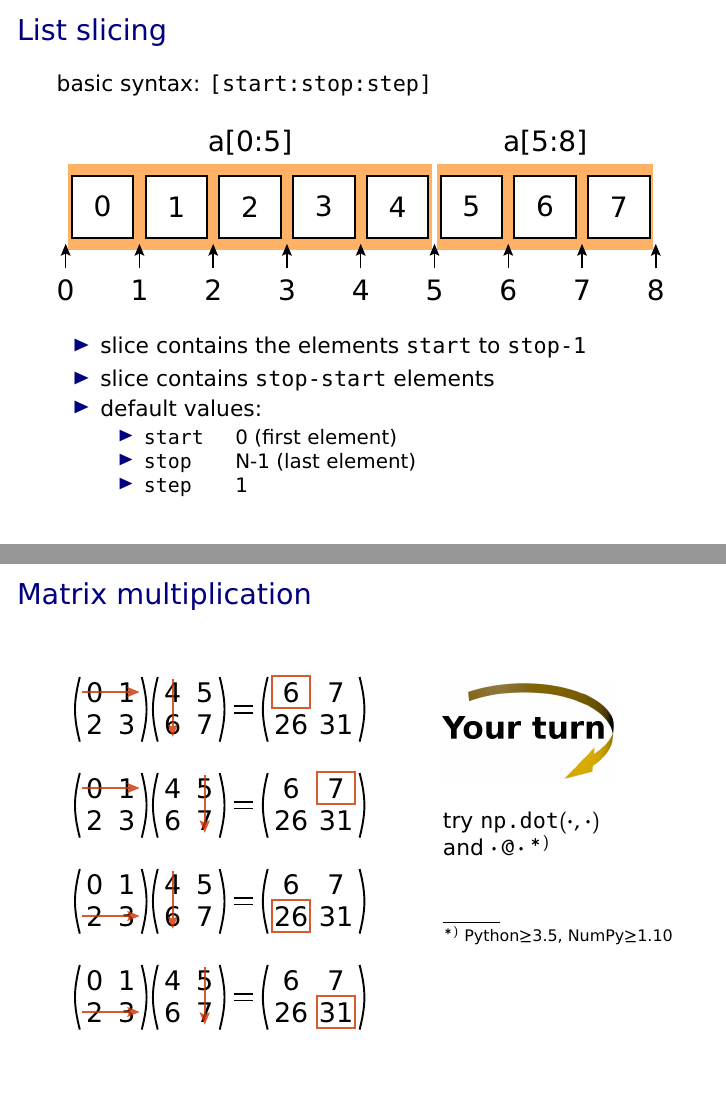
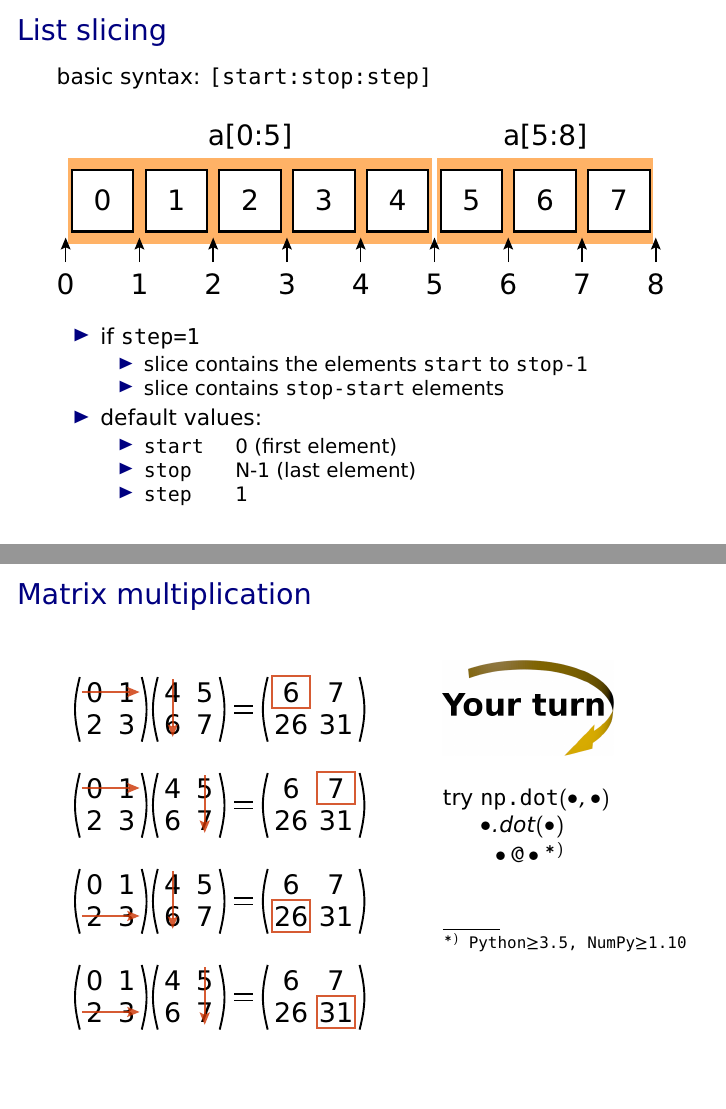
Before and after one commit to gertingold/euroscipy-numpy-tutorial, LaTeX slides (presentation.tex): pages 7 and 37 of 44, joined at a grey line. Compiled offline with XeLaTeX.

```diff
--- a/presentation.tex
+++ b/presentation.tex
@@ -160,8 +160,11 @@
   \includegraphics[width=\textwidth]{listindexing1}
  \end{center}
  \begin{itemize}
-  \item slice contains the elements \texttt{start} to \texttt{stop-1}
-  \item slice contains \texttt{stop-start} elements
+  \item if \texttt{step=1}
+  \begin{itemize}
+      \item slice contains the elements \texttt{start} to \texttt{stop-1}
+      \item slice contains \texttt{stop-start} elements
+  \end{itemize}
   \item default values:
   \begin{itemize}
       \item \makebox[1.5truecm]{\texttt{start}\hfill} 0 (first element)
@@ -522,8 +525,9 @@
    \includegraphics[width=3truecm]{yourturn}
 
    \vspace{0.4truecm}
-   try \texttt{np.dot$(\cdot, \cdot)$}\\
-   and \texttt{$\cdot\,@\,\cdot$}\,$^{*)}$
+   try \texttt{np.dot$(\bullet, \bullet)$}\\
+   \strut\hphantom{try\ }\texttt{\bullet.dot(\bullet)}\\
+   \strut\hphantom{try\ }\texttt{$\bullet\,@\,\bullet$}\,$^{*)}$
 
    \vspace{0.7truecm}
    \hbox to 1truecm{\hrulefill}
```
